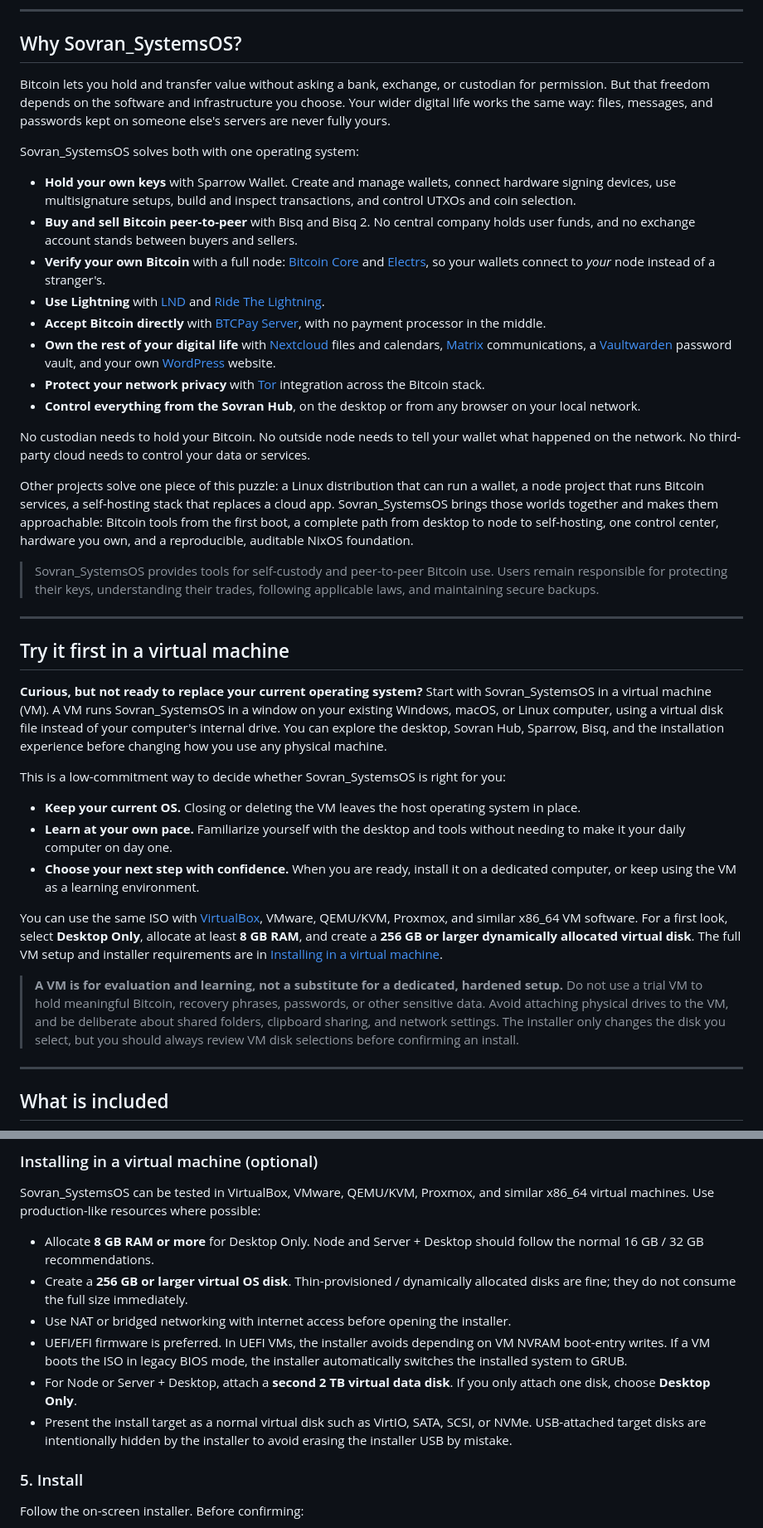
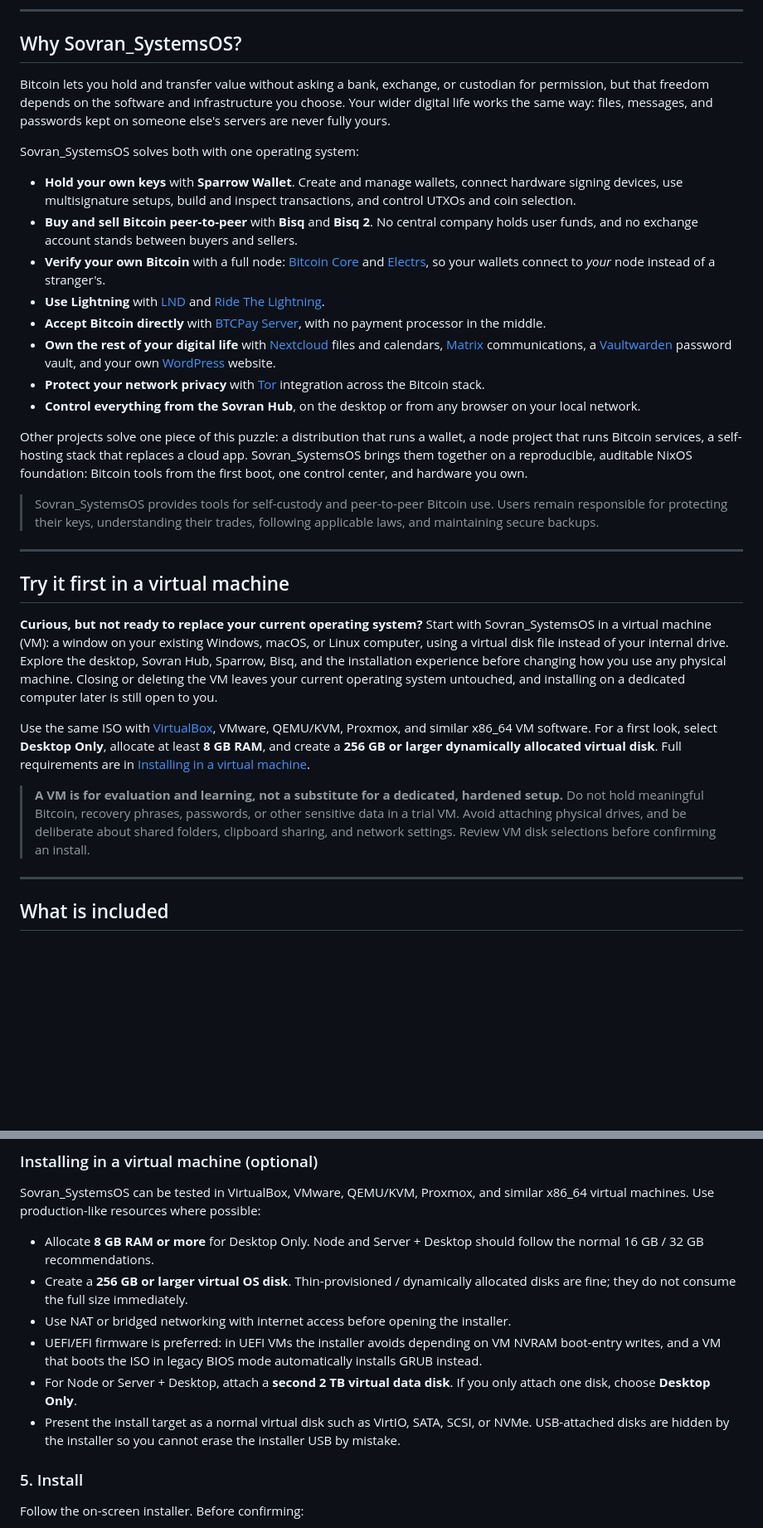
Before and after one commit to naturallaw777/Sovran_SystemsOS, a Markdown page: README.md, 2 parts joined by grey strips. Shown at 83% size. Drawn GitHub-style; blank space fills up the shorter version.

```diff
--- a/README.md
+++ b/README.md
@@ -61,18 +61,18 @@ are ready.
 ## Why Sovran_SystemsOS?
 
 Bitcoin lets you hold and transfer value without asking a bank, exchange, or
-custodian for permission. But that freedom depends on the software and
+custodian for permission, but that freedom depends on the software and
 infrastructure you choose. Your wider digital life works the same way: files,
 messages, and passwords kept on someone else's servers are never fully yours.
 
 Sovran_SystemsOS solves both with one operating system:
 
-- **Hold your own keys** with Sparrow Wallet. Create and manage wallets,
+- **Hold your own keys** with **Sparrow Wallet**. Create and manage wallets,
   connect hardware signing devices, use multisignature setups, build and
   inspect transactions, and control UTXOs and coin selection.
-- **Buy and sell Bitcoin peer-to-peer** with Bisq and Bisq 2. No central
-  company holds user funds, and no exchange account stands between buyers and
-  sellers.
+- **Buy and sell Bitcoin peer-to-peer** with **Bisq** and **Bisq 2**. No
+  central company holds user funds, and no exchange account stands between
+  buyers and sellers.
 - **Verify your own Bitcoin** with a full node: [Bitcoin Core](https://bitcoin.org) and
   [Electrs](https://github.com/romanz/electrs), so your wallets connect to
   *your* node instead of a stranger's.
@@ -90,16 +90,11 @@ Sovran_SystemsOS solves both with one operating system:
 - **Control everything from the Sovran Hub**, on the desktop or from any
   browser on your local network.
 
-No custodian needs to hold your Bitcoin. No outside node needs to tell your
-wallet what happened on the network. No third-party cloud needs to control
-your data or services.
-
-Other projects solve one piece of this puzzle: a Linux distribution that can
-run a wallet, a node project that runs Bitcoin services, a self-hosting stack
-that replaces a cloud app. Sovran_SystemsOS brings those worlds together and
-makes them approachable: Bitcoin tools from the first boot, a complete path
-from desktop to node to self-hosting, one control center, hardware you own,
-and a reproducible, auditable NixOS foundation.
+Other projects solve one piece of this puzzle: a distribution that runs a
+wallet, a node project that runs Bitcoin services, a self-hosting stack that
+replaces a cloud app. Sovran_SystemsOS brings them together on a reproducible,
+auditable NixOS foundation: Bitcoin tools from the first boot, one control
+center, and hardware you own.
 
 > Sovran_SystemsOS provides tools for self-custody and peer-to-peer Bitcoin
 > use. Users remain responsible for protecting their keys, understanding their
@@ -110,34 +105,24 @@ and a reproducible, auditable NixOS foundation.
 ## Try it first in a virtual machine
 
 **Curious, but not ready to replace your current operating system?** Start with
-Sovran_SystemsOS in a virtual machine (VM). A VM runs Sovran_SystemsOS in a
-window on your existing Windows, macOS, or Linux computer, using a virtual disk
-file instead of your computer's internal drive. You can explore the desktop,
-Sovran Hub, Sparrow, Bisq, and the installation experience before changing how
-you use any physical machine.
+Sovran_SystemsOS in a virtual machine (VM): a window on your existing Windows,
+macOS, or Linux computer, using a virtual disk file instead of your internal
+drive. Explore the desktop, Sovran Hub, Sparrow, Bisq, and the installation
+experience before changing how you use any physical machine. Closing or
+deleting the VM leaves your current operating system untouched, and installing
+on a dedicated computer later is still open to you.
 
-This is a low-commitment way to decide whether Sovran_SystemsOS is right for
-you:
-
-- **Keep your current OS.** Closing or deleting the VM leaves the host operating
-  system in place.
-- **Learn at your own pace.** Familiarize yourself with the desktop and tools
-  without needing to make it your daily computer on day one.
-- **Choose your next step with confidence.** When you are ready, install it on
-  a dedicated computer, or keep using the VM as a learning environment.
-
-You can use the same ISO with [VirtualBox](https://www.virtualbox.org), VMware,
+Use the same ISO with [VirtualBox](https://www.virtualbox.org), VMware,
 QEMU/KVM, Proxmox, and similar x86_64 VM software. For a first look, select
 **Desktop Only**, allocate at least **8 GB RAM**, and create a **256 GB or
-larger dynamically allocated virtual disk**. The full VM setup and installer
-requirements are in [Installing in a virtual machine](#installing-in-a-virtual-machine-optional).
+larger dynamically allocated virtual disk**. Full requirements are in
+[Installing in a virtual machine](#installing-in-a-virtual-machine-optional).
 
 > **A VM is for evaluation and learning, not a substitute for a dedicated,
-> hardened setup.** Do not use a trial VM to hold meaningful Bitcoin, recovery
-> phrases, passwords, or other sensitive data. Avoid attaching physical drives
-> to the VM, and be deliberate about shared folders, clipboard sharing, and
-> network settings. The installer only changes the disk you select, but you
-> should always review VM disk selections before confirming an install.
+> hardened setup.** Do not hold meaningful Bitcoin, recovery phrases,
+> passwords, or other sensitive data in a trial VM. Avoid attaching physical
+> drives, and be deliberate about shared folders, clipboard sharing, and
+> network settings. Review VM disk selections before confirming an install.
 
 ---
 
@@ -509,14 +489,14 @@ similar x86_64 virtual machines. Use production-like resources where possible:
   allocated disks are fine; they do not consume the full size immediately.
 - Use NAT or bridged networking with internet access before opening the
   installer.
-- UEFI/EFI firmware is preferred. In UEFI VMs, the installer avoids depending
-  on VM NVRAM boot-entry writes. If a VM boots the ISO in legacy BIOS mode,
-  the installer automatically switches the installed system to GRUB.
+- UEFI/EFI firmware is preferred: in UEFI VMs the installer avoids depending
+  on VM NVRAM boot-entry writes, and a VM that boots the ISO in legacy BIOS
+  mode automatically installs GRUB instead.
 - For Node or Server + Desktop, attach a **second 2 TB virtual data disk**.
   If you only attach one disk, choose **Desktop Only**.
 - Present the install target as a normal virtual disk such as VirtIO, SATA,
-  SCSI, or NVMe. USB-attached target disks are intentionally hidden by the
-  installer to avoid erasing the installer USB by mistake.
+  SCSI, or NVMe. USB-attached disks are hidden by the installer so you cannot
+  erase the installer USB by mistake.
 
 ### 5. Install
 
```
Also changed, not shown: other parts of README.md (+94 -130 lines).
